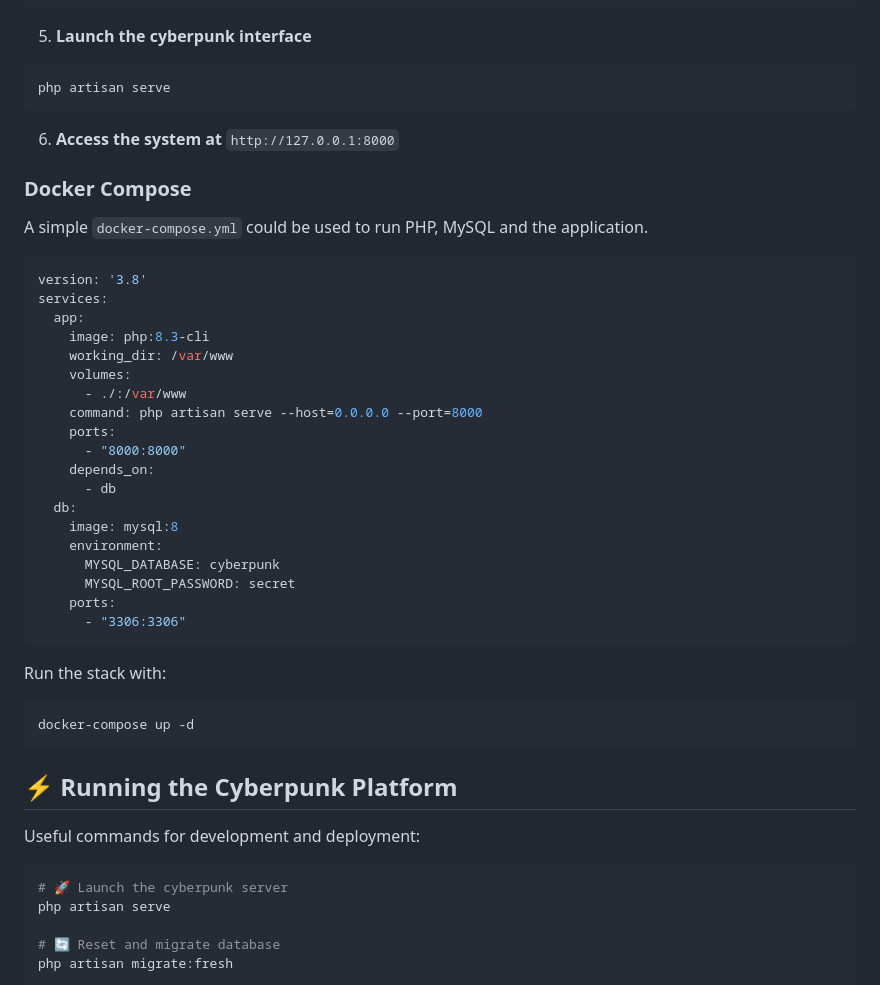
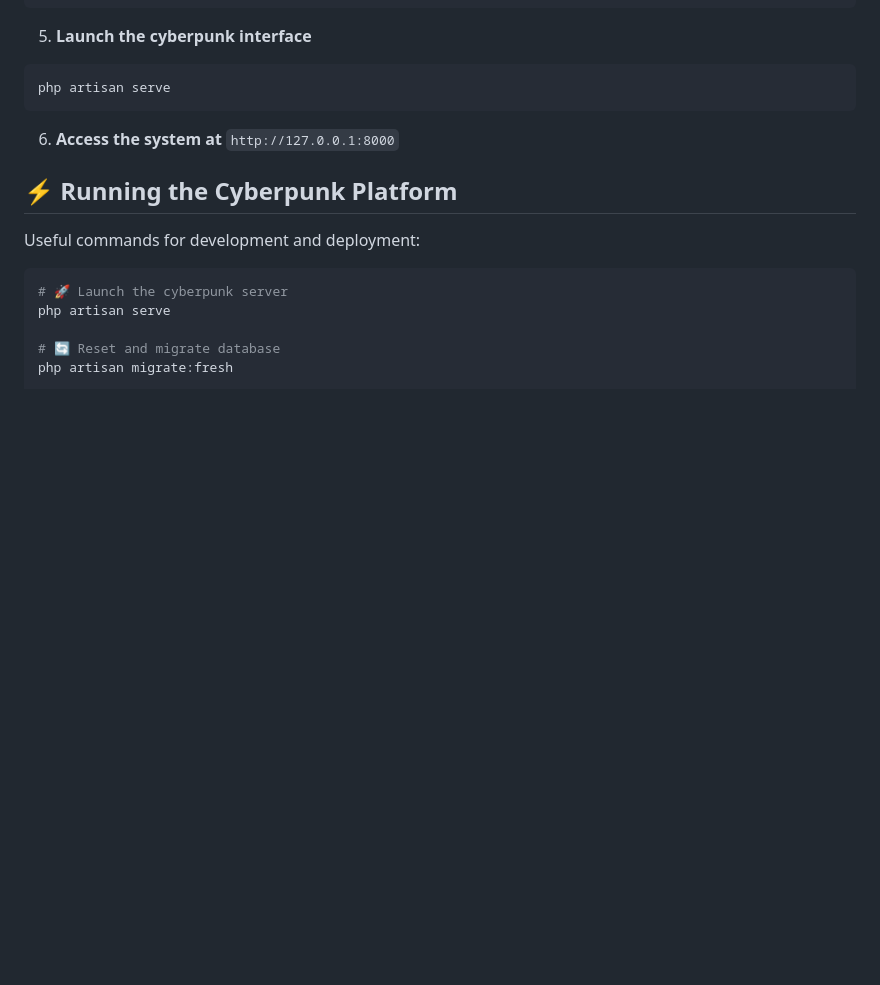
Before and after one commit to YerayAR/PHP-Laravel-Basic, a Markdown page: README.md, the part around the change. Rendered like a GitHub page; blank space fills up the shorter version.

````diff
--- a/README.md
+++ b/README.md
@@ -138,37 +138,6 @@ php artisan serve
 
 6. **Access the system at** `http://127.0.0.1:8000`
 
-### Docker Compose
-A simple `docker-compose.yml` could be used to run PHP, MySQL and the application.
-
-```yaml
-version: '3.8'
-services:
-  app:
-    image: php:8.3-cli
-    working_dir: /var/www
-    volumes:
-      - ./:/var/www
-    command: php artisan serve --host=0.0.0.0 --port=8000
-    ports:
-      - "8000:8000"
-    depends_on:
-      - db
-  db:
-    image: mysql:8
-    environment:
-      MYSQL_DATABASE: cyberpunk
-      MYSQL_ROOT_PASSWORD: secret
-    ports:
-      - "3306:3306"
-```
-
-Run the stack with:
-
-```bash
-docker-compose up -d
-```
-
 ## ⚡ Running the Cyberpunk Platform
 
 Useful commands for development and deployment:
````
